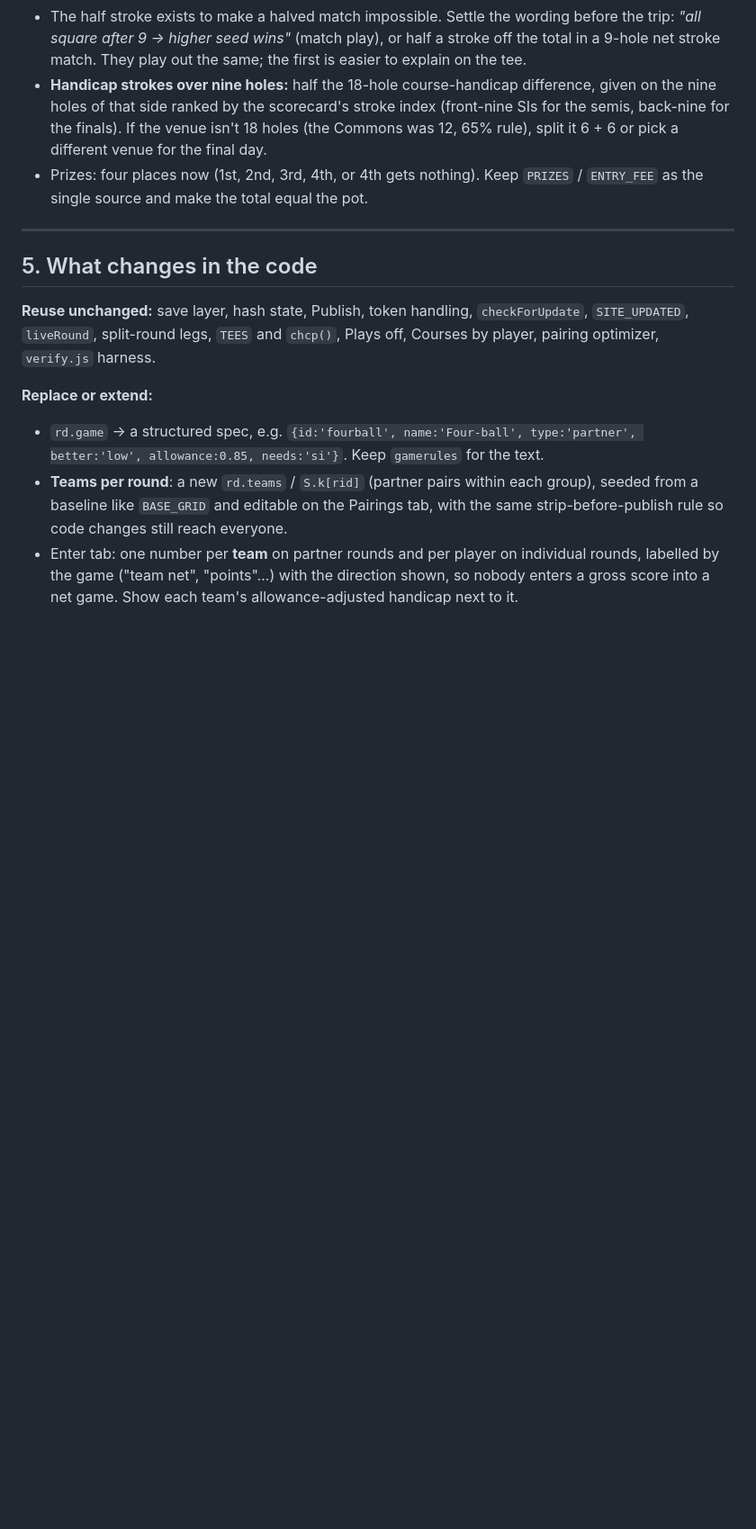
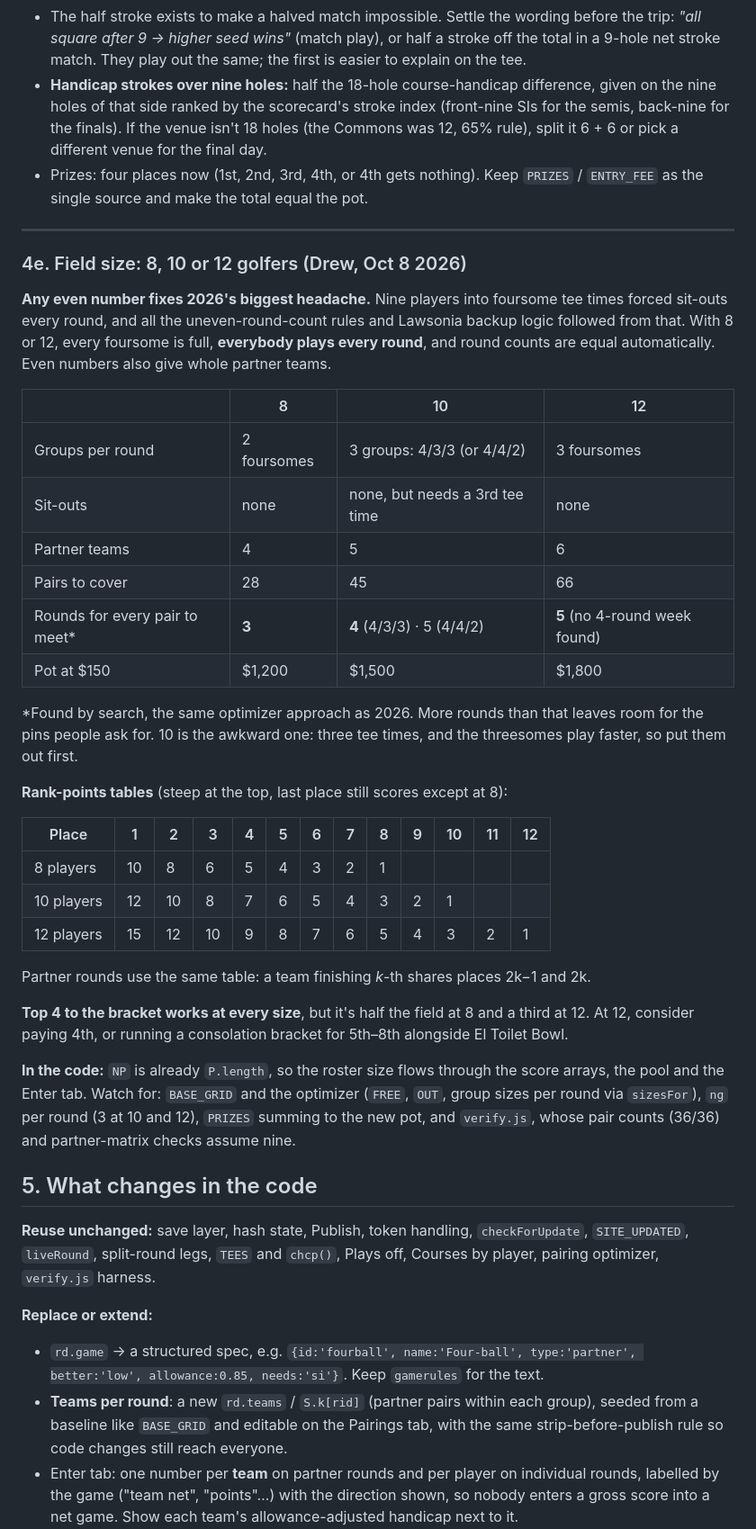
Before and after one commit to dvarano/sandvalleyvatoz, a Markdown page: NEXT_YEAR.md, the part around one of its changes. Shown at 90% size. Drawn GitHub-style; blank space fills up the shorter version.

Commit message:
NEXT_YEAR.md: plan for 8, 10 or 12 golfers — groups, coverage rounds, points tables, pot
Co-Authored-By: Claude Opus 5.5 <noreply@anthropic.com>
Claude-Session: https://claude.ai/code/session_01AVQNhmWS8ypGBjhkSWmvot

```diff
--- a/NEXT_YEAR.md
+++ b/NEXT_YEAR.md
@@ -161,6 +161,44 @@ form directly move your points, so the draw is part of the competition.
   the single source and make the total equal the pot.
 
 ---
+
+### 4e. Field size: 8, 10 or 12 golfers (Drew, Oct 8 2026)
+
+**Any even number fixes 2026's biggest headache.** Nine players into foursome tee times forced
+sit-outs every round, and all the uneven-round-count rules and Lawsonia backup logic followed from
+that. With 8 or 12, every foursome is full, **everybody plays every round**, and round counts are
+equal automatically. Even numbers also give whole partner teams.
+
+| | 8 | 10 | 12 |
+|---|---|---|---|
+| Groups per round | 2 foursomes | 3 groups: 4/3/3 (or 4/4/2) | 3 foursomes |
+| Sit-outs | none | none, but needs a 3rd tee time | none |
+| Partner teams | 4 | 5 | 6 |
+| Pairs to cover | 28 | 45 | 66 |
+| Rounds for every pair to meet* | **3** | **4** (4/3/3) · 5 (4/4/2) | **5** (no 4-round week found) |
+| Pot at $150 | $1,200 | $1,500 | $1,800 |
+
+\*Found by search, the same optimizer approach as 2026. More rounds than that leaves room for the
+pins people ask for. 10 is the awkward one: three tee times, and the threesomes play faster, so
+put them out first.
+
+**Rank-points tables** (steep at the top, last place still scores except at 8):
+
+| Place | 1 | 2 | 3 | 4 | 5 | 6 | 7 | 8 | 9 | 10 | 11 | 12 |
+|---|---|---|---|---|---|---|---|---|---|---|---|---|
+| 8 players | 10 | 8 | 6 | 5 | 4 | 3 | 2 | 1 | | | | |
+| 10 players | 12 | 10 | 8 | 7 | 6 | 5 | 4 | 3 | 2 | 1 | | |
+| 12 players | 15 | 12 | 10 | 9 | 8 | 7 | 6 | 5 | 4 | 3 | 2 | 1 |
+
+Partner rounds use the same table: a team finishing *k*-th shares places 2k−1 and 2k.
+
+**Top 4 to the bracket works at every size**, but it's half the field at 8 and a third at 12.
+At 12, consider paying 4th, or running a consolation bracket for 5th–8th alongside El Toilet Bowl.
+
+**In the code:** `NP` is already `P.length`, so the roster size flows through the score arrays, the
+pool and the Enter tab. Watch for: `BASE_GRID` and the optimizer (`FREE`, `OUT`, group sizes per
+round via `sizesFor`), `ng` per round (3 at 10 and 12), `PRIZES` summing to the new pot, and
+`verify.js`, whose pair counts (36/36) and partner-matrix checks assume nine.
 
 ## 5. What changes in the code
 
```
Also changed, not shown: other parts of NEXT_YEAR.md (+6 -4 lines).
